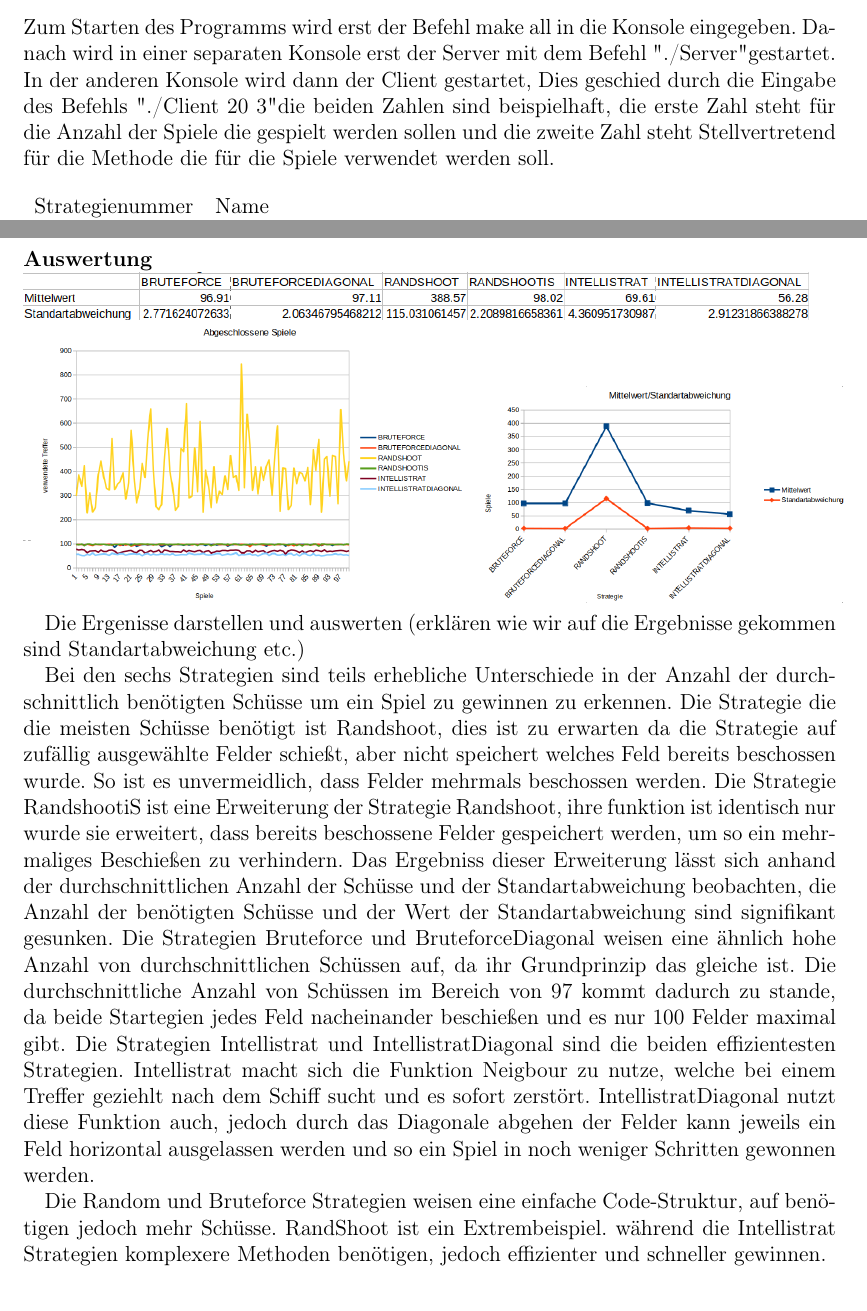
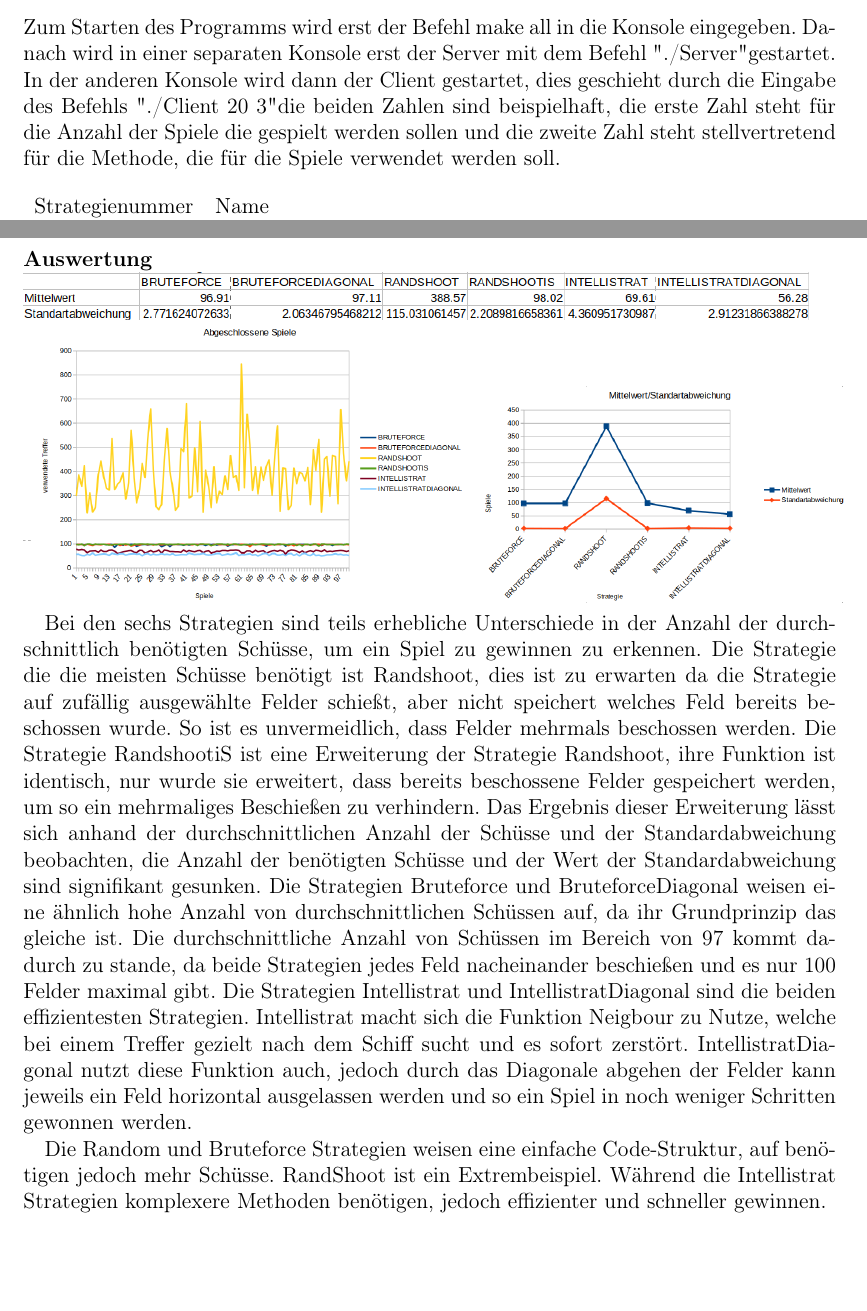
Before and after one commit to karuku97/INF3_Schiffe, a LaTeX document (Protokoll/INF3_ProtokollKuckelsbergPielMcLaughlin/INF3_ProtokollKuckelsbergPielMcLaughlin.tex, which reads Protokoll/INF3_ProtokollKuckelsbergPielMcLaughlin/Einführung.tex, Protokoll/INF3_ProtokollKuckelsbergPielMcLaughlin/ErgebnisseFatzit.tex): two parts of pages 2 and 8 of 8, joined at a grey line, cut so that both start at the same text. Compiled offline with pdfLaTeX.

Commit message:
Rechtschreibung überprüft

```diff
--- a/Protokoll/INF3_ProtokollKuckelsbergPielMcLaughlin/Einführung.tex
+++ b/Protokoll/INF3_ProtokollKuckelsbergPielMcLaughlin/Einführung.tex
@@ -24,8 +24,8 @@ Auswertung zur durchschnittlichen Anzahl von Schüssen der einzelnen Strategien
 
 \subsection{Starten des Programms}
 Zum Starten des Programms wird erst der Befehl make all in die Konsole eingegeben. Danach wird in einer separaten Konsole erst der Server mit dem Befehl "./Server" gestartet. In der
-anderen Konsole wird dann der Client gestartet, Dies geschied durch die Eingabe des Befehls "./Client 20 3" die beiden Zahlen sind beispielhaft, die erste Zahl steht für die Anzahl
-der Spiele die gespielt werden sollen und die zweite Zahl steht Stellvertretend für die Methode die für die Spiele verwendet werden soll.
+anderen Konsole wird dann der Client gestartet, dies geschieht durch die Eingabe des Befehls "./Client 20 3" die beiden Zahlen sind beispielhaft, die erste Zahl steht für die Anzahl
+der Spiele die gespielt werden sollen und die zweite Zahl steht stellvertretend für die Methode, die für die Spiele verwendet werden soll.
 
 \begin{table}[h]
     \begin{tabular}{lllll}
--- a/Protokoll/INF3_ProtokollKuckelsbergPielMcLaughlin/ErgebnisseFatzit.tex
+++ b/Protokoll/INF3_ProtokollKuckelsbergPielMcLaughlin/ErgebnisseFatzit.tex
@@ -11,17 +11,17 @@
 
 
 %\includegraphics[scale=0.5]{Screenshot from 2022-02-08 08-28-03.png}
-Die Ergenisse darstellen und auswerten (erklären wie wir auf die Ergebnisse gekommen sind Standartabweichung etc.)
+%Die Ergenisse darstellen und auswerten (erklären wie wir auf die Ergebnisse gekommen sind Standartabweichung etc.)
 
-Bei den sechs Strategien sind teils erhebliche Unterschiede in der Anzahl der durchschnittlich benötigten Schüsse um ein Spiel zu gewinnen zu erkennen. Die Strategie die die meisten
-Schüsse benötigt ist Randshoot, dies ist zu erwarten da die Strategie auf zufällig ausgewählte Felder schießt, aber nicht speichert welches Feld bereits beschossen wurde. So ist es  unvermeidlich, dass Felder mehrmals beschossen werden. Die Strategie RandshootiS ist eine Erweiterung der Strategie Randshoot, ihre funktion ist identisch nur wurde sie
-erweitert, dass bereits beschossene Felder gespeichert werden, um so ein mehrmaliges Beschießen zu verhindern. Das Ergebniss dieser Erweiterung lässt sich anhand der durchschnittlichen
-Anzahl der Schüsse und der Standartabweichung beobachten, die Anzahl der benötigten Schüsse und der Wert der Standartabweichung sind signifikant gesunken. Die Strategien Bruteforce
+Bei den sechs Strategien sind teils erhebliche Unterschiede in der Anzahl der durchschnittlich benötigten Schüsse, um ein Spiel zu gewinnen zu erkennen. Die Strategie die die meisten
+Schüsse benötigt ist Randshoot, dies ist zu erwarten da die Strategie auf zufällig ausgewählte Felder schießt, aber nicht speichert welches Feld bereits beschossen wurde. So ist es  unvermeidlich, dass Felder mehrmals beschossen werden. Die Strategie RandshootiS ist eine Erweiterung der Strategie Randshoot, ihre Funktion ist identisch, nur wurde sie
+erweitert, dass bereits beschossene Felder gespeichert werden, um so ein mehrmaliges Beschießen zu verhindern. Das Ergebnis dieser Erweiterung lässt sich anhand der durchschnittlichen
+Anzahl der Schüsse und der Standardabweichung beobachten, die Anzahl der benötigten Schüsse und der Wert der Standardabweichung sind signifikant gesunken. Die Strategien Bruteforce
 und BruteforceDiagonal weisen eine ähnlich hohe Anzahl von durchschnittlichen Schüssen auf, da ihr Grundprinzip das gleiche ist. Die durchschnittliche Anzahl von Schüssen im Bereich
-von 97 kommt dadurch zu stande, da beide Startegien jedes Feld nacheinander beschießen und es nur 100 Felder maximal gibt. Die Strategien Intellistrat und IntellistratDiagonal sind
-die beiden effizientesten Strategien. Intellistrat macht sich die Funktion Neigbour zu nutze, welche bei einem Treffer geziehlt nach dem Schiff sucht und es sofort zerstört.
+von 97 kommt dadurch zu stande, da beide Strategien jedes Feld nacheinander beschießen und es nur 100 Felder maximal gibt. Die Strategien Intellistrat und IntellistratDiagonal sind
+die beiden effizientesten Strategien. Intellistrat macht sich die Funktion Neigbour zu Nutze, welche bei einem Treffer gezielt nach dem Schiff sucht und es sofort zerstört.
 IntellistratDiagonal nutzt diese Funktion auch, jedoch durch das Diagonale abgehen der Felder kann jeweils ein Feld horizontal ausgelassen werden und so ein Spiel in noch weniger
 Schritten gewonnen werden.
 
-Die Random und Bruteforce Strategien weisen eine einfache Code-Struktur, auf benötigen jedoch mehr Schüsse. RandShoot ist ein Extrembeispiel. während die Intellistrat Strategien
+Die Random und Bruteforce Strategien weisen eine einfache Code-Struktur, auf benötigen jedoch mehr Schüsse. RandShoot ist ein Extrembeispiel. Während die Intellistrat Strategien
 komplexere Methoden benötigen, jedoch effizienter und schneller gewinnen.
```
Also changed, not shown: Protokoll/INF3_ProtokollKuckelsbergPielMcLaughlin/Formalitäten.tex (+1 -1 lines), Protokoll/INF3_ProtokollKuckelsbergPielMcLaughlin/Einführung.tex (16 more changed lines).
